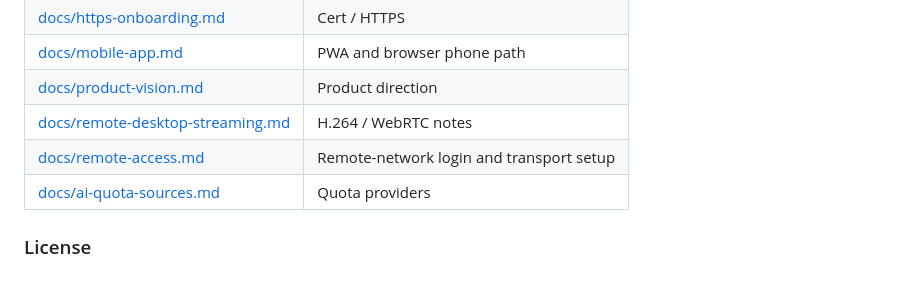
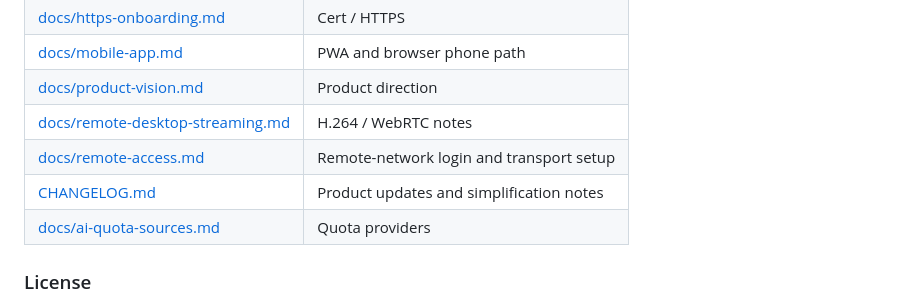
Before and after one commit to mabyes1/phoneMonitor, a Markdown page: README.md, the part around the change. Drawn GitHub-style.

Commit message:
docs: add web-first simplification release notes

```diff
--- a/README.md
+++ b/README.md
@@ -129,6 +129,7 @@ Quotas are read **on the PC running the Host**, not by the phone alone. Open **
 | [docs/product-vision.md](docs/product-vision.md) | Product direction |
 | [docs/remote-desktop-streaming.md](docs/remote-desktop-streaming.md) | H.264 / WebRTC notes |
 | [docs/remote-access.md](docs/remote-access.md) | Remote-network login and transport setup |
+| [CHANGELOG.md](CHANGELOG.md) | Product updates and simplification notes |
 | [docs/ai-quota-sources.md](docs/ai-quota-sources.md) | Quota providers |
 
 ### License
```
Also changed, not shown: CHANGELOG.md (added, +18 -0 lines).
